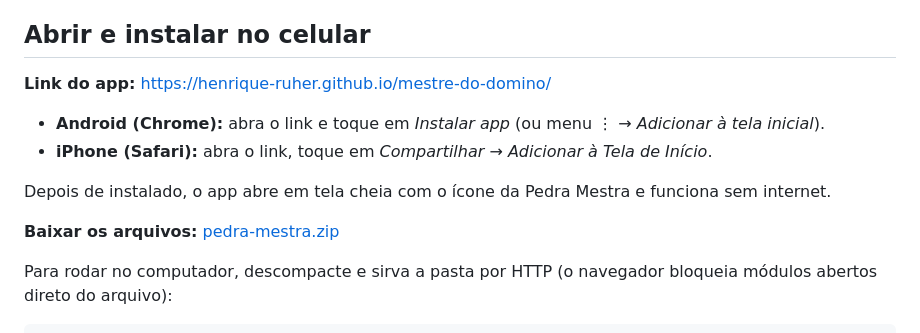
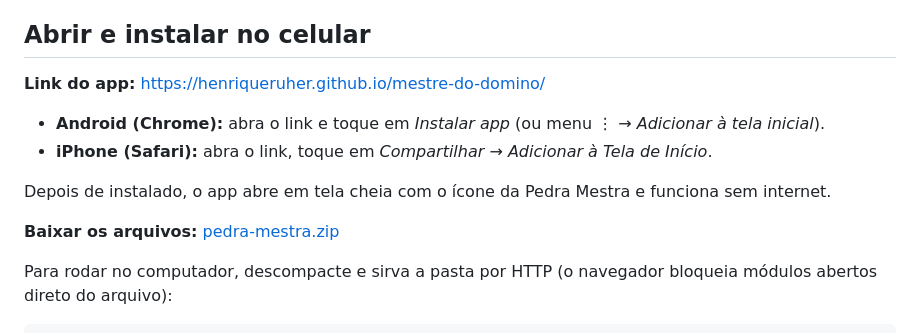
Before and after one commit to HenriqueRuher/mestre-do-domino, a Markdown page: README.md, the part around one of its changes. Drawn GitHub-style.

Commit message:
README: links da conta HenriqueRuher
Co-Authored-By: Claude <noreply@anthropic.com>

```diff
--- a/README.md
+++ b/README.md
@@ -6,7 +6,7 @@ Criado por **Henrique Ruher**.
 
 ## Abrir e instalar no celular
 
-**Link do app:** https://henrique-ruher.github.io/mestre-do-domino/
+**Link do app:** https://henriqueruher.github.io/mestre-do-domino/
 
 - **Android (Chrome):** abra o link e toque em *Instalar app* (ou menu ⋮ → *Adicionar à tela inicial*).
 - **iPhone (Safari):** abra o link, toque em *Compartilhar* → *Adicionar à Tela de Início*.
```
Also changed, not shown: other parts of README.md (+1 -1 lines).
